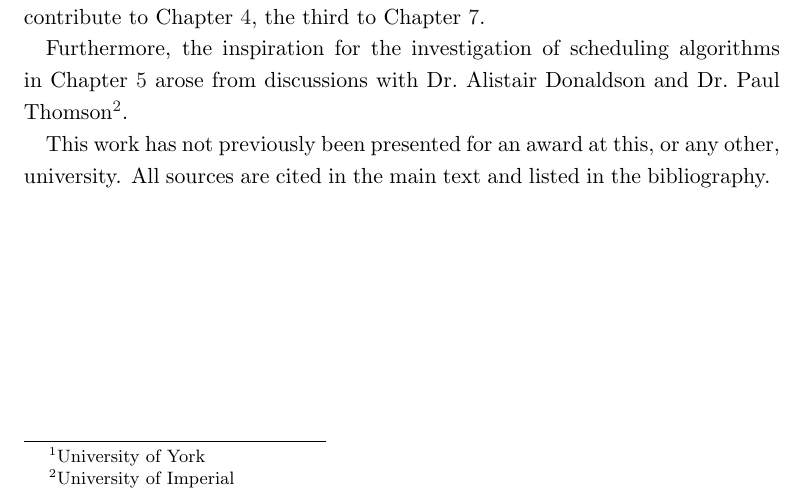
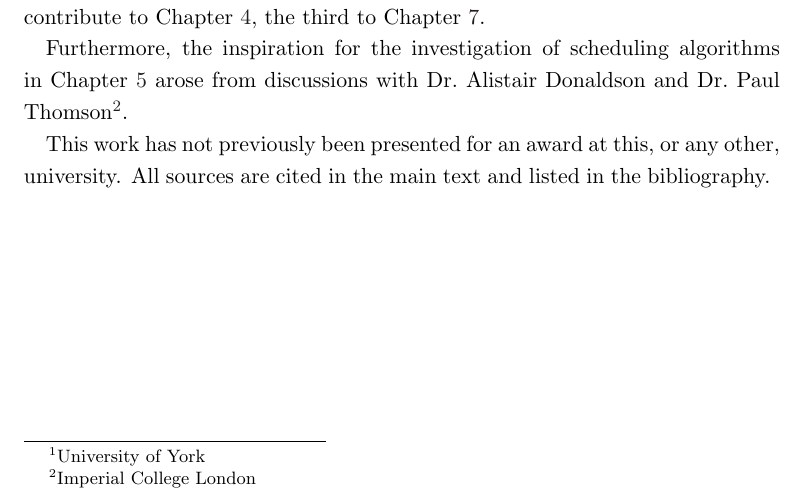
Before and after one commit to barrucadu/phd, a LaTeX thesis (thesis/main.tex, which reads thesis/frontmatter.tex): part of page 6 of 31, cut so that both start at the same text. Compiled offline with pdfLaTeX.

Commit message:
s/University of Imperial/Imperial College London/

```diff
--- a/thesis/frontmatter.tex
+++ b/thesis/frontmatter.tex
@@ -53,7 +53,7 @@ Chapter~\ref{chp:dejafu}, the third to Chapter~\ref{chp:coco}.
 
 Furthermore, the inspiration for the investigation of scheduling algorithms in
 Chapter~\ref{chp:distrib} arose from discussions with Dr.~Alistair Donaldson and Dr.~Paul
-Thomson\footnote{University of Imperial}.
+Thomson\footnote{Imperial College London}.
 
 This work has not previously been presented for an award at this, or any other, university.  All
 sources are cited in the main text and listed in the bibliography.
```
